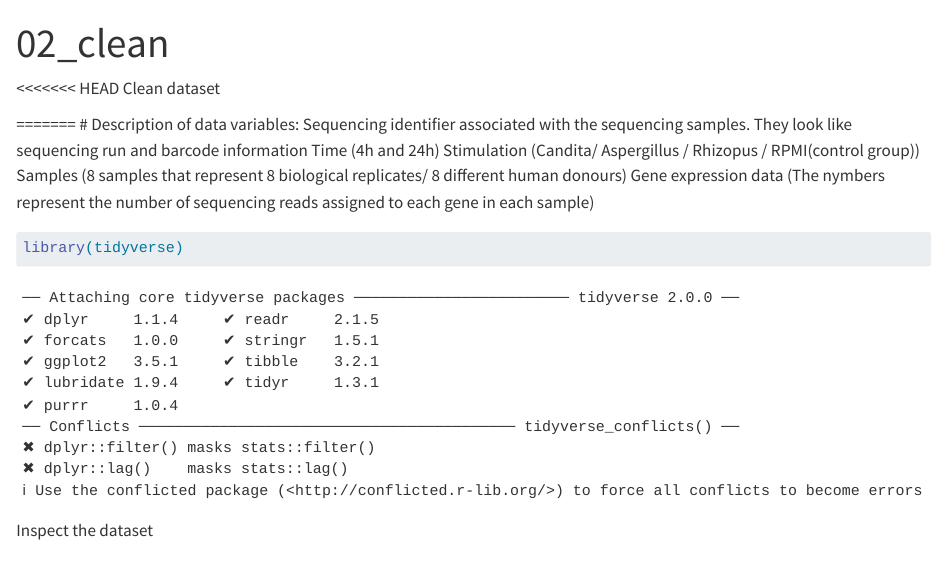
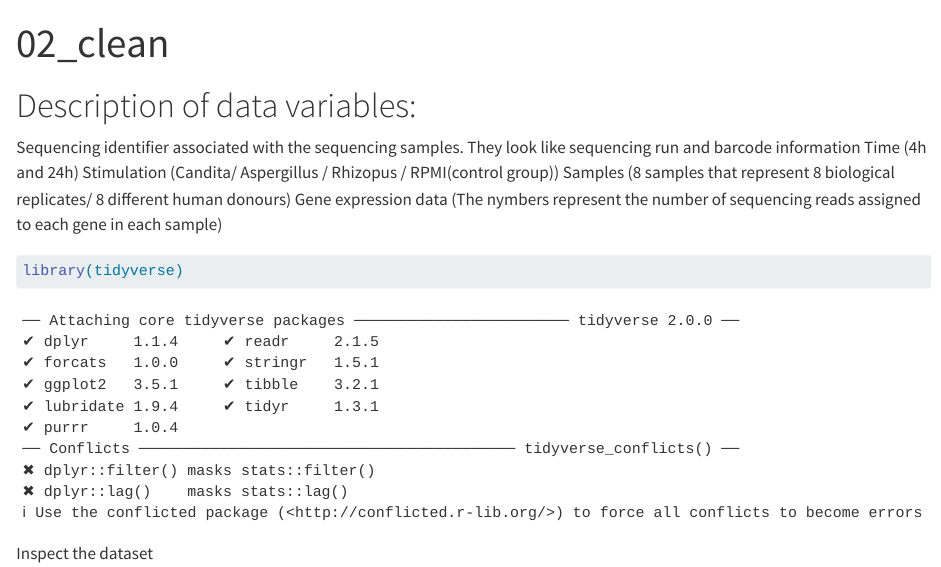
Before and after one commit to rforbiodatascience26/group_30_project, a Quarto document (R/02_clean.qmd): the page in a window 1100 px wide, from its top. Rendered offline with R 4.5, knitr and Pandoc in place of Quarto, with nearby package versions; some code elsewhere in the file could not run offline.

Commit message:
clean updated

````diff
--- a/R/02_clean.qmd
+++ b/R/02_clean.qmd
@@ -3,19 +3,9 @@ title: "02_clean"
 format: html
 ---
 
-<<<<<<< HEAD
-Clean dataset
+# Description of data variables:
 
-```{r}
-
-```
-=======
-# Description of data variables:
-Sequencing identifier associated with the sequencing samples. They look like sequencing run and barcode information
-Time (4h and 24h)
-Stimulation (Candita/ Aspergillus / Rhizopus / RPMI(control group))
-Samples (8 samples that represent 8 biological replicates/ 8 different human donours)
-Gene expression data (The nymbers represent the number of sequencing reads assigned to each gene in each sample)
+Sequencing identifier associated with the sequencing samples. They look like sequencing run and barcode information Time (4h and 24h) Stimulation (Candita/ Aspergillus / Rhizopus / RPMI(control group)) Samples (8 samples that represent 8 biological replicates/ 8 different human donours) Gene expression data (The nymbers represent the number of sequencing reads assigned to each gene in each sample)
 
 ```{r}
 library(tidyverse)
````
Also changed, not shown: R/02_clean.qmd (13 more changed lines).
